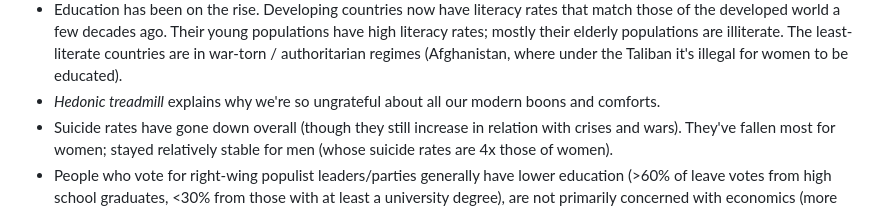
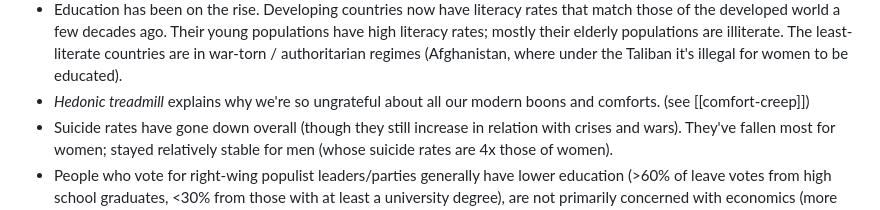
Before and after one commit to ThalionA/mountain-path, a Markdown page: content/book-club/enlightenment-now.md, the part around the change. GitHub-like rendering.

Commit message:
link to comfort creep

```diff
--- a/content/book-club/enlightenment-now.md
+++ b/content/book-club/enlightenment-now.md
@@ -45,7 +45,7 @@ tags:
 - More countries are democratic now. Chaos and state collapse create more misery than autocracies.
 - Countries respect human rights and equality more. Less racism, sexism, homophobia over time. Fewer hate crimes. Most oppressive countries are in the Middle East. Most have abolished capital punishment.
 - Education has been on the rise. Developing countries now have literacy rates that match those of the developed world a few decades ago. Their young populations have high literacy rates; mostly their elderly populations are illiterate. The least-literate countries are in war-torn / authoritarian regimes (Afghanistan, where under the Taliban it's illegal for women to be educated).
-- *Hedonic treadmill* explains why we're so ungrateful about all our modern boons and comforts.
+- *Hedonic treadmill* explains why we're so ungrateful about all our modern boons and comforts. (see [[comfort-creep]])
 - Suicide rates have gone down overall (though they still increase in relation with crises and wars). They've fallen most for women; stayed relatively stable for men (whose suicide rates are 4x those of women).
 - People who vote for right-wing populist leaders/parties generally have lower education (>60% of leave votes from high school graduates, <30% from those with at least a university degree), are not primarily concerned with economics (more about immigration, terrorism), are not from the absolutely lowest classes but from the lower middle class, and are generally older. People tend to take their beliefs along with them as they age, rather than become more conservative. Younger generations are more liberal than previous ones.
 
```
